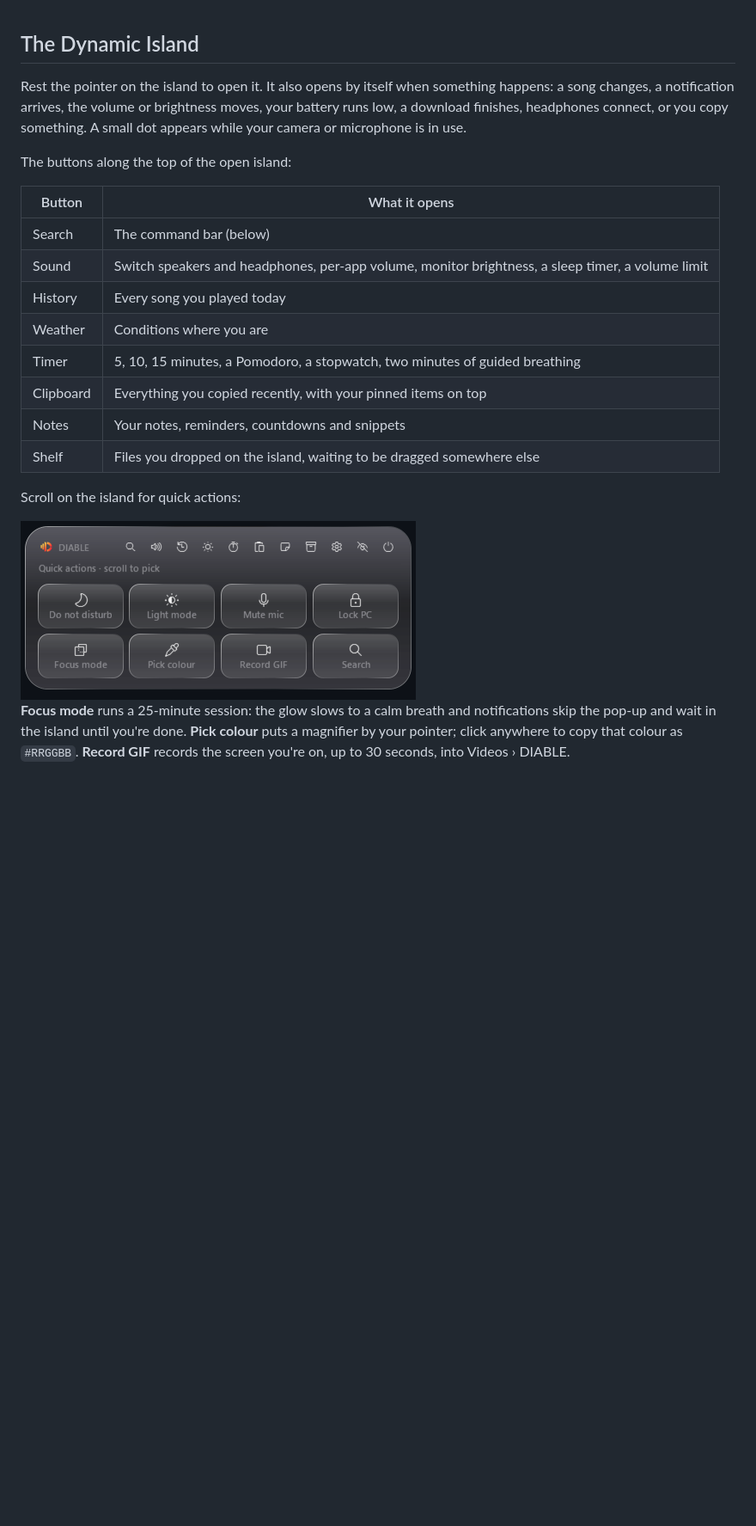
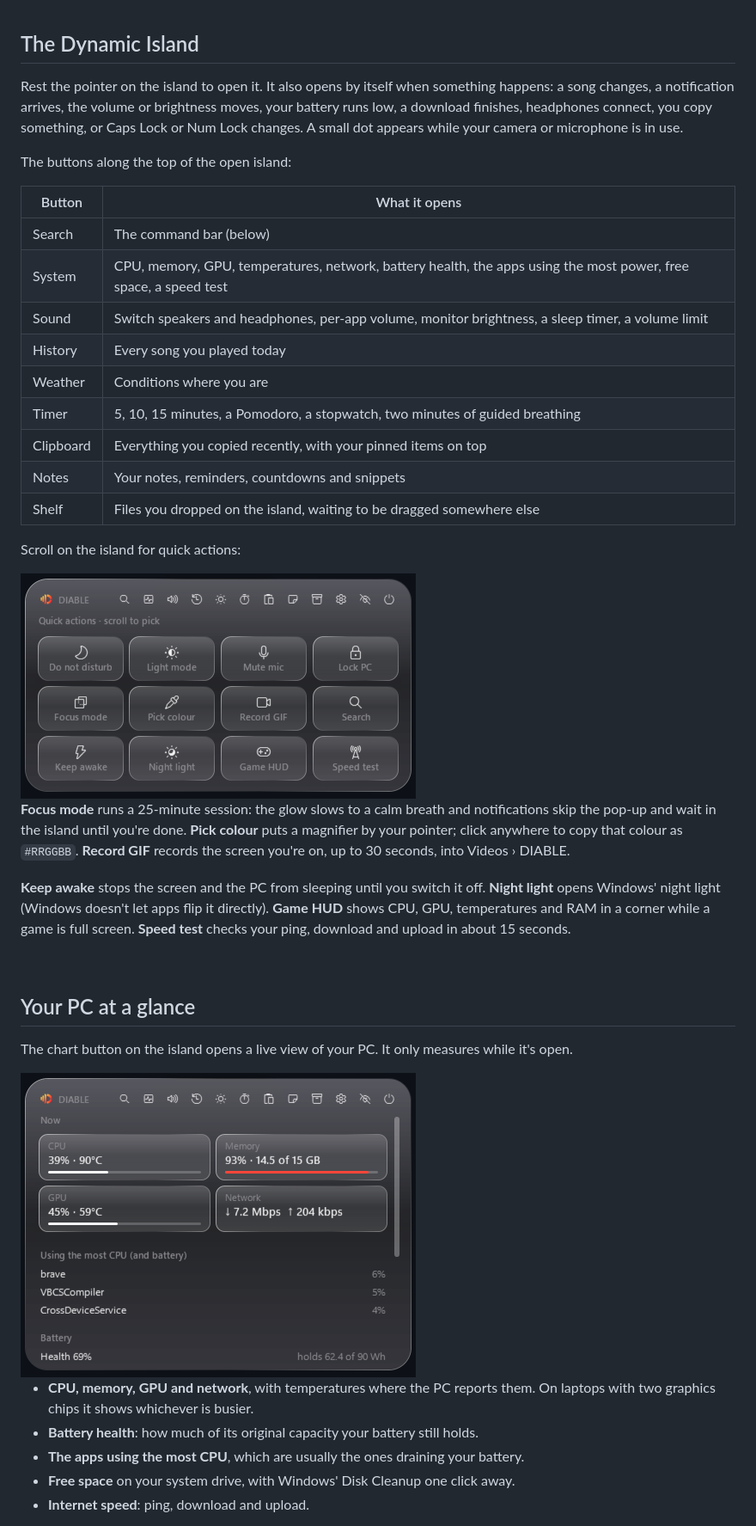
Before and after one commit to ayaanoski/diable-by-vinsmoke, a Markdown page: README.md, the part around one of its changes. Shown at 86% size. Drawn GitHub-style; pictures changed too: assets/ui/island-quick.png, assets/ui/island-system.png (added); blank space fills up the shorter version.

Commit message:
docs: README covers the system panel, call tile, quick actions and system tiles
Co-Authored-By: Claude Opus 5.5 <noreply@anthropic.com>

```diff
--- a/README.md
+++ b/README.md
@@ -53,13 +54,14 @@ Clicks go straight through the glow, it never steals focus, and it steps aside f
 
 ## The Dynamic Island
 
-Rest the pointer on the island to open it. It also opens by itself when something happens: a song changes, a notification arrives, the volume or brightness moves, your battery runs low, a download finishes, headphones connect, or you copy something. A small dot appears while your camera or microphone is in use.
+Rest the pointer on the island to open it. It also opens by itself when something happens: a song changes, a notification arrives, the volume or brightness moves, your battery runs low, a download finishes, headphones connect, you copy something, or Caps Lock or Num Lock changes. A small dot appears while your camera or microphone is in use.
 
 The buttons along the top of the open island:
 
 | Button | What it opens |
 |---|---|
 | Search | The command bar (below) |
+| System | CPU, memory, GPU, temperatures, network, battery health, the apps using the most power, free space, a speed test |
 | Sound | Switch speakers and headphones, per-app volume, monitor brightness, a sleep timer, a volume limit |
 | History | Every song you played today |
 | Weather | Conditions where you are |
@@ -73,3 +75,20 @@ Scroll on the island for quick actions:
 <img src="assets/ui/island-quick.png" width="460" alt="The island's quick actions">
 
 **Focus mode** runs a 25-minute session: the glow slows to a calm breath and notifications skip the pop-up and wait in the island until you're done. **Pick colour** puts a magnifier by your pointer; click anywhere to copy that colour as `#RRGGBB`. **Record GIF** records the screen you're on, up to 30 seconds, into Videos › DIABLE.
+
+**Keep awake** stops the screen and the PC from sleeping until you switch it off. **Night light** opens Windows' night light (Windows doesn't let apps flip it directly). **Game HUD** shows CPU, GPU, temperatures and RAM in a corner while a game is full screen. **Speed test** checks your ping, download and upload in about 15 seconds.
+
+<br>
+
+## Your PC at a glance
+
+The chart button on the island opens a live view of your PC. It only measures while it's open.
+
+<img src="assets/ui/island-system.png" width="460" alt="The island's system panel">
+
+- **CPU, memory, GPU and network**, with temperatures where the PC reports them. On laptops with two graphics chips it shows whichever is busier.
+- **Battery health**: how much of its original capacity your battery still holds.
+- **The apps using the most CPU**, which are usually the ones draining your battery.
+- **Free space** on your system drive, with Windows' Disk Cleanup one click away.
+- **Internet speed**: ping, download and upload.
+
```
Also changed, not shown: other parts of README.md (+13 -1 lines).
